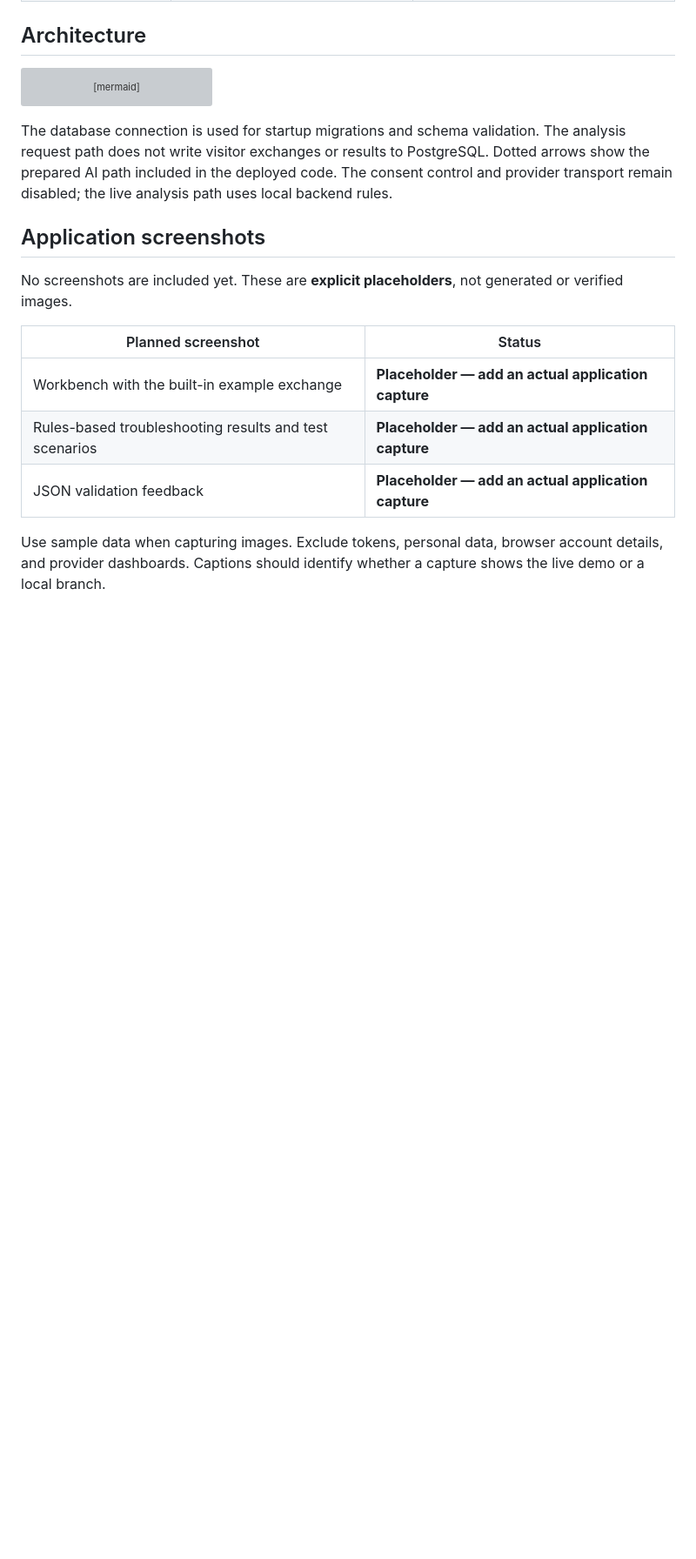
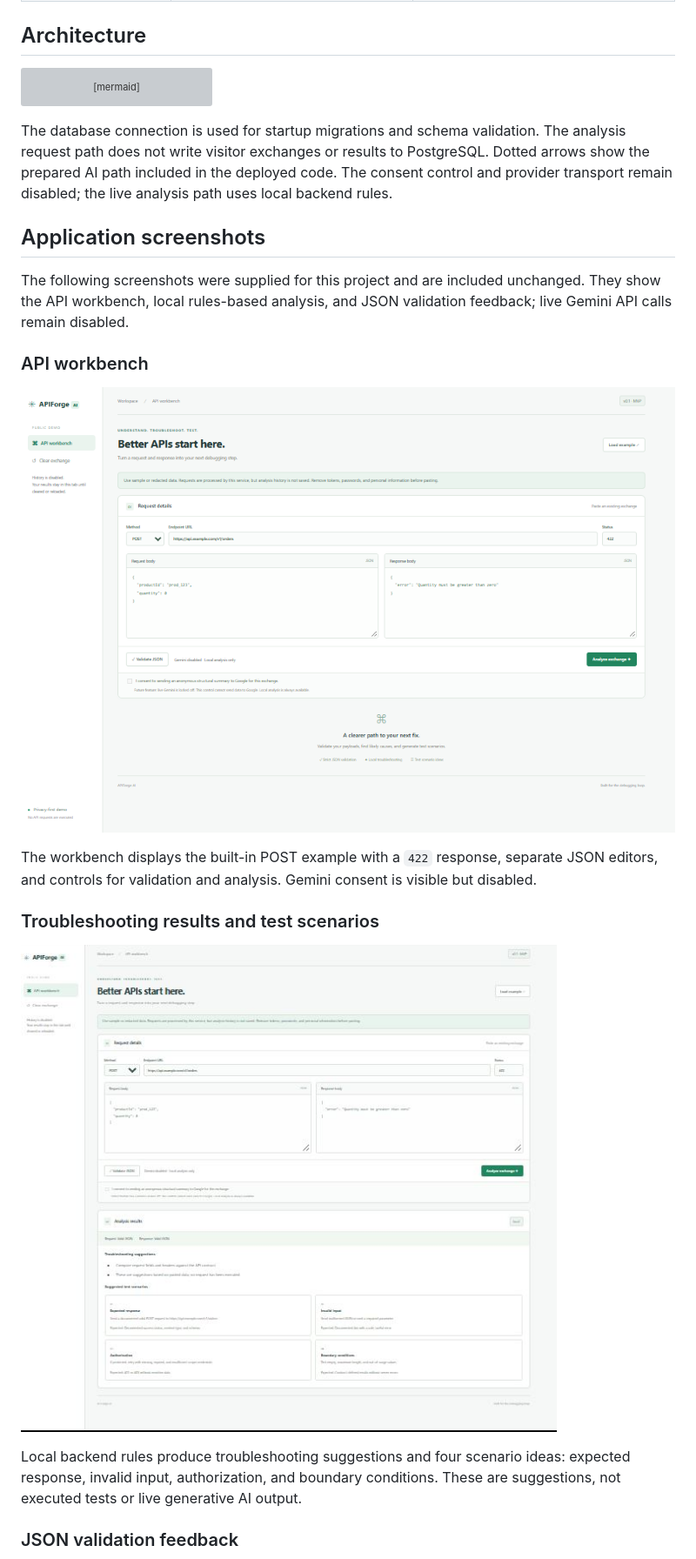
Before and after one commit to fathimat/apiforge-ai, a Markdown page: README.md, the part around one of its changes. Shown at 87% size. GitHub-like rendering; pictures changed too: docs/screenshots/01-api-workbench.png (added), docs/screenshots/02-troubleshooting-results.png (added); blank space fills up the shorter version; grey boxes are pictures that could not be loaded.

Commit message:
docs: add original application screenshots to README [skip ci] [skip render]

```diff
--- a/README.md
+++ b/README.md
@@ -96,13 +96,24 @@ provider transport remain disabled; the live analysis path uses local backend ru
 
 ## Application screenshots
 
-No screenshots are included yet. These are **explicit placeholders**, not generated or verified images.
+The following screenshots were supplied for this project and are included unchanged.
+They show the API workbench, local rules-based analysis, and JSON validation feedback;
+live Gemini API calls remain disabled.
 
-| Planned screenshot | Status |
-| --- | --- |
-| Workbench with the built-in example exchange | **Placeholder — add an actual application capture** |
-| Rules-based troubleshooting results and test scenarios | **Placeholder — add an actual application capture** |
-| JSON validation feedback | **Placeholder — add an actual application capture** |
+### API workbench
 
-Use sample data when capturing images. Exclude tokens, personal data, browser account details,
-and provider dashboards. Captions should identify whether a capture shows the live demo or a local branch.
+![APIForge AI workbench with method, URL, status, request and response JSON editors, and disabled Gemini consent](docs/screenshots/01-api-workbench.png)
+
+The workbench displays the built-in POST example with a `422` response, separate JSON editors,
+and controls for validation and analysis. Gemini consent is visible but disabled.
+
+### Troubleshooting results and test scenarios
+
+![Local troubleshooting suggestions and four API test-scenario cards in APIForge AI](docs/screenshots/02-troubleshooting-results.png)
+
+Local backend rules produce troubleshooting suggestions and four scenario ideas:
+expected response, invalid input, authorization, and boundary conditions. These are suggestions,
+not executed tests or live generative AI output.
+
+### JSON validation feedback
+
```
Also changed, not shown: other parts of README.md (+5 -1 lines), docs/screenshots/03-json-validation.png (added).
